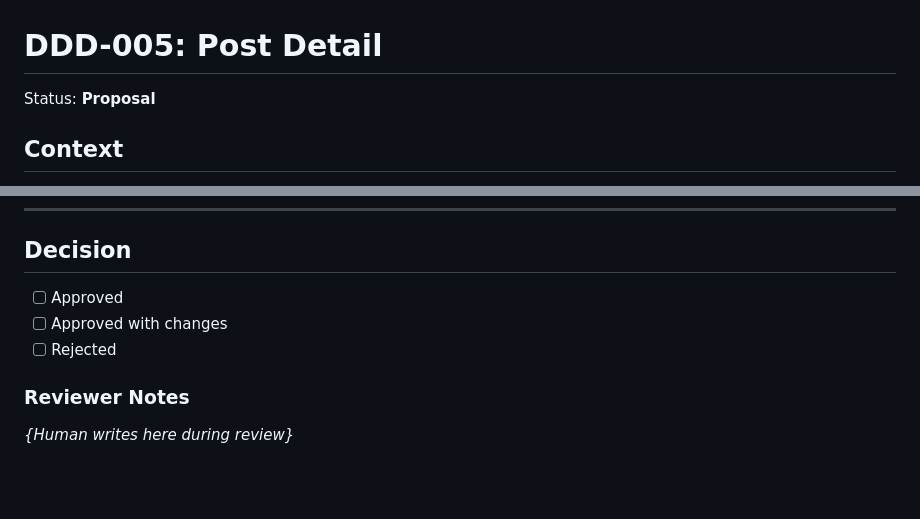
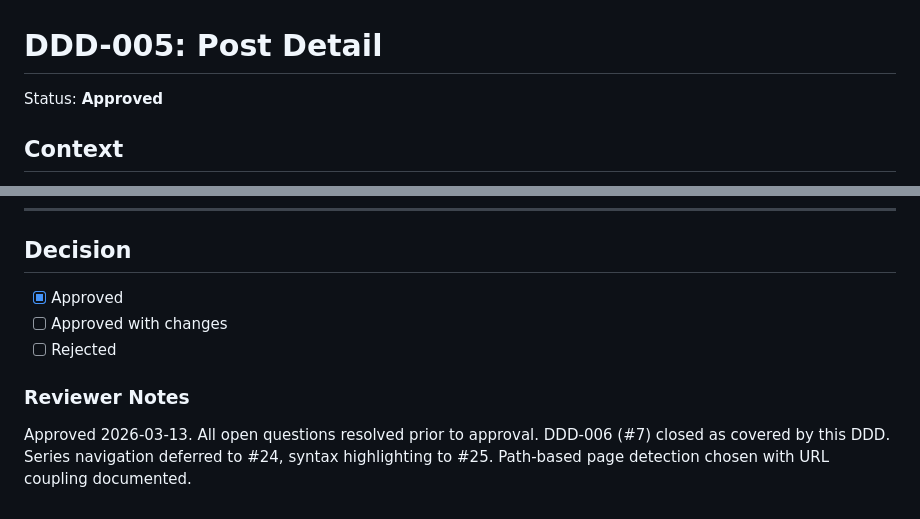
Before and after one commit to benpeter/grounded, a Markdown page: docs/design-decisions/DDD-005-post-detail.md, 2 parts joined by grey strips. Rendered like a GitHub page; blank space fills up the shorter version.

Commit message:
docs(DDD-005): mark as approved
Co-Authored-By: Claude <noreply@anthropic.com>

Signed-off-by: Ben Peter <bp@ben-peter.com>

```diff
--- a/docs/design-decisions/DDD-005-post-detail.md
+++ b/docs/design-decisions/DDD-005-post-detail.md
@@ -1,6 +1,6 @@
 # DDD-005: Post Detail
 
-Status: **Proposal**
+Status: **Approved**
 
 ## Context
 
@@ -695,10 +695,10 @@ Horizontal scroll (per DDD-001's escape hatch) handles overflow. Authors should
 
 ## Decision
 
-- [ ] Approved
+- [x] Approved
 - [ ] Approved with changes
 - [ ] Rejected
 
 ### Reviewer Notes
 
-_{Human writes here during review}_
+Approved 2026-03-13. All open questions resolved prior to approval. DDD-006 (#7) closed as covered by this DDD. Series navigation deferred to #24, syntax highlighting to #25. Path-based page detection chosen with URL coupling documented.
```
